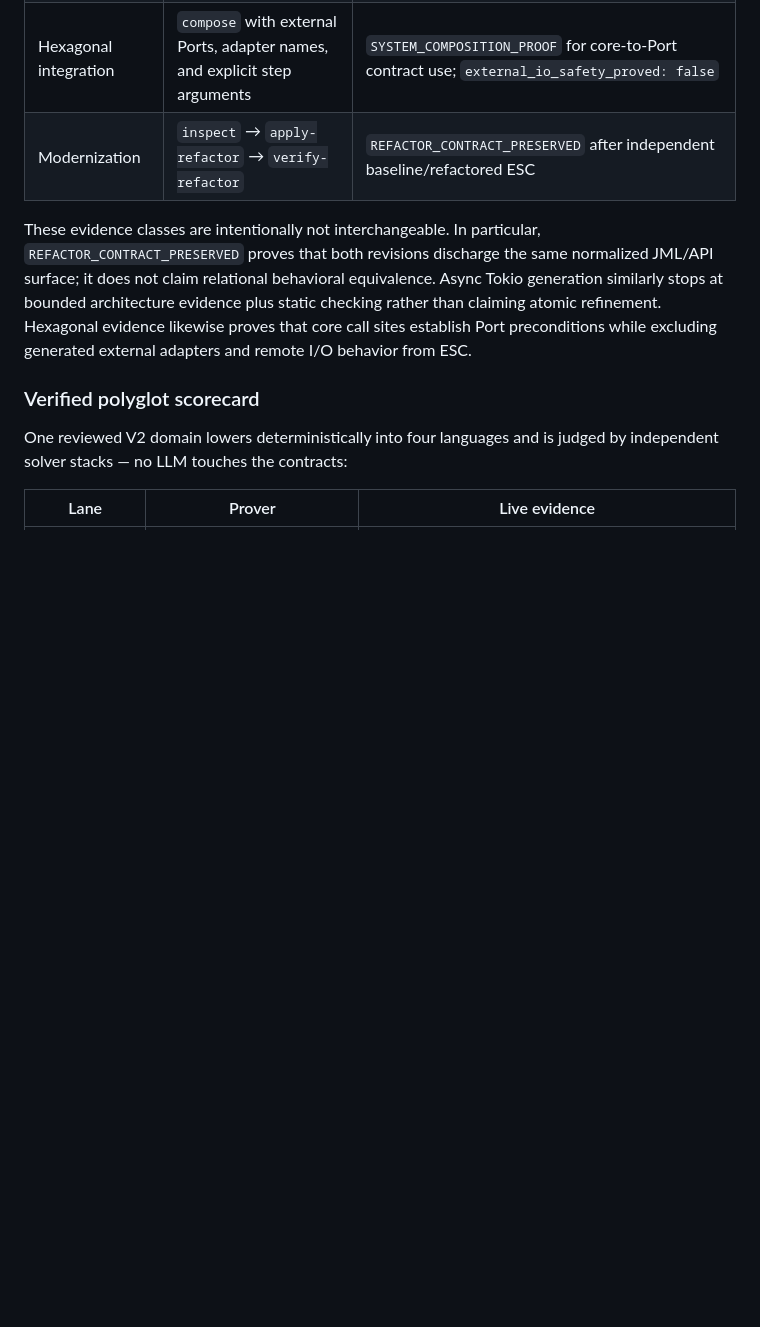
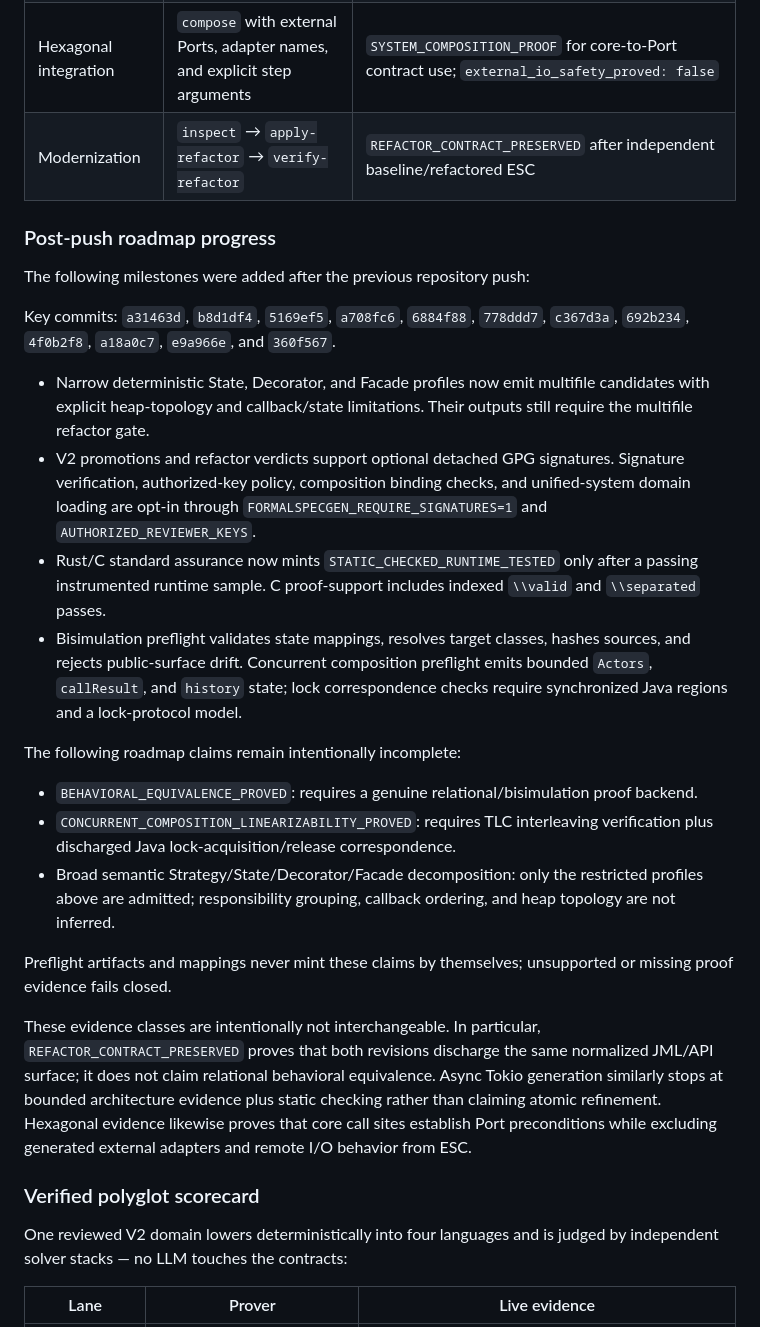
Before and after one commit to sheelmorjaria/formalspecgen, a Markdown page: README.md, the part around the change. Rendered like a GitHub page; blank space fills up the shorter version.

Commit message:
docs: record post-push roadmap progress

```diff
--- a/README.md
+++ b/README.md
@@ -38,6 +38,39 @@ FormalSpecGen now covers three connected workflows:
 | Scaling | `system`, lock-protocol V2, Rayon wrapper, async-message V2 | `SYSTEM_COMPOSITION_PROOF`, restricted `CONCURRENT_LINEARIZABILITY`, `PARALLEL_PARTITION_VERIFIED`, or capped async static evidence |
 | Hexagonal integration | `compose` with external Ports, adapter names, and explicit step arguments | `SYSTEM_COMPOSITION_PROOF` for core-to-Port contract use; `external_io_safety_proved: false` |
 | Modernization | `inspect` → `apply-refactor` → `verify-refactor` | `REFACTOR_CONTRACT_PRESERVED` after independent baseline/refactored ESC |
+
+### Post-push roadmap progress
+
+The following milestones were added after the previous repository push:
+
+Key commits: `a31463d`, `b8d1df4`, `5169ef5`, `a708fc6`, `6884f88`, `778ddd7`, `c367d3a`,
+`692b234`, `4f0b2f8`, `a18a0c7`, `e9a966e`, and `360f567`.
+
+- Narrow deterministic State, Decorator, and Facade profiles now emit multifile candidates with
+  explicit heap-topology and callback/state limitations. Their outputs still require the
+  multifile refactor gate.
+- V2 promotions and refactor verdicts support optional detached GPG signatures. Signature
+  verification, authorized-key policy, composition binding checks, and unified-system domain
+  loading are opt-in through `FORMALSPECGEN_REQUIRE_SIGNATURES=1` and
+  `AUTHORIZED_REVIEWER_KEYS`.
+- Rust/C standard assurance now mints `STATIC_CHECKED_RUNTIME_TESTED` only after a passing
+  instrumented runtime sample. C proof-support includes indexed `\\valid` and `\\separated`
+  passes.
+- Bisimulation preflight validates state mappings, resolves target classes, hashes sources, and
+  rejects public-surface drift. Concurrent composition preflight emits bounded `Actors`,
+  `callResult`, and `history` state; lock correspondence checks require synchronized Java regions
+  and a lock-protocol model.
+
+The following roadmap claims remain intentionally incomplete:
+
+- `BEHAVIORAL_EQUIVALENCE_PROVED`: requires a genuine relational/bisimulation proof backend.
+- `CONCURRENT_COMPOSITION_LINEARIZABILITY_PROVED`: requires TLC interleaving verification plus
+  discharged Java lock-acquisition/release correspondence.
+- Broad semantic Strategy/State/Decorator/Facade decomposition: only the restricted profiles above
+  are admitted; responsibility grouping, callback ordering, and heap topology are not inferred.
+
+Preflight artifacts and mappings never mint these claims by themselves; unsupported or missing
+proof evidence fails closed.
 
 These evidence classes are intentionally not interchangeable. In particular,
 `REFACTOR_CONTRACT_PRESERVED` proves that both revisions discharge the same normalized JML/API
```
